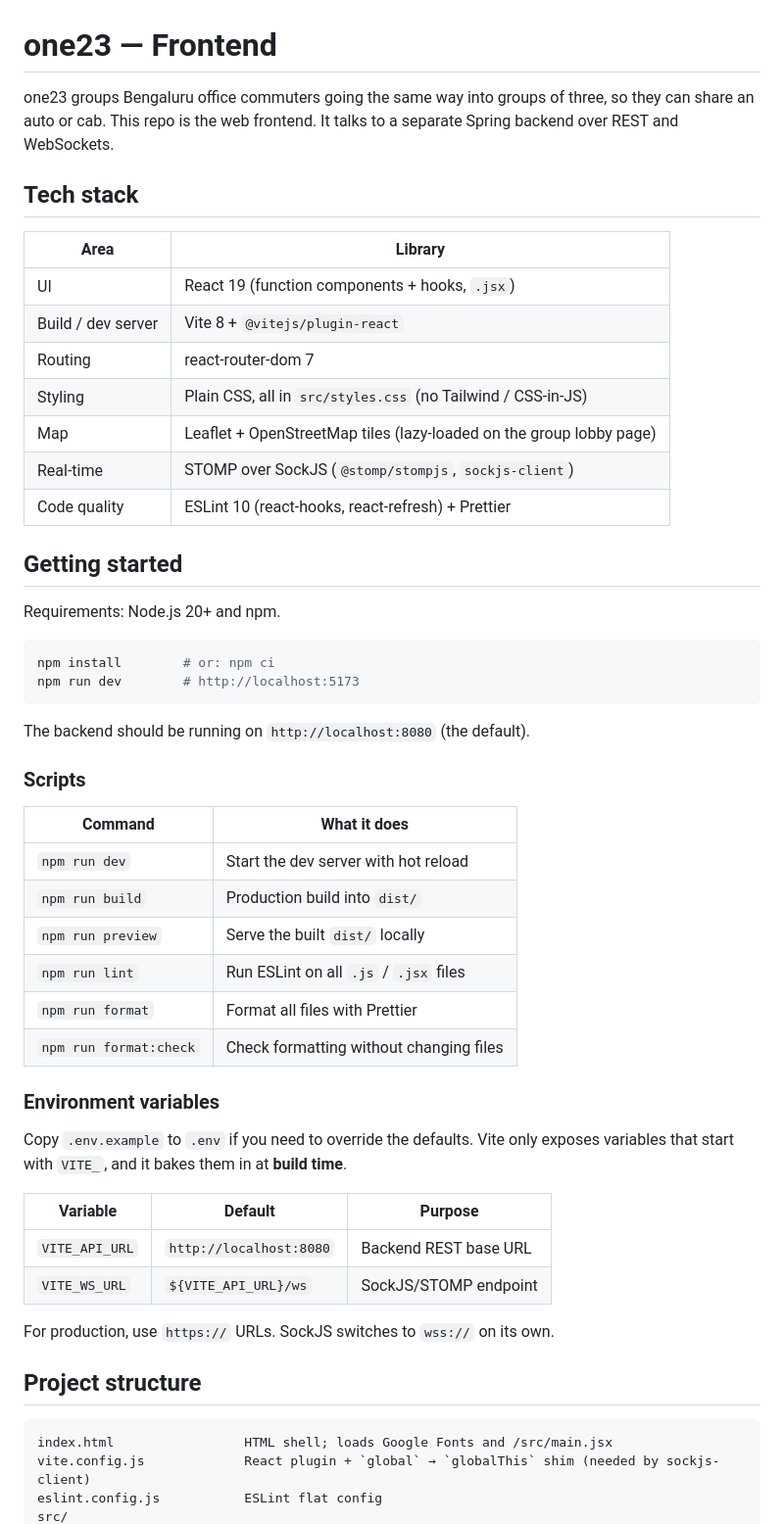
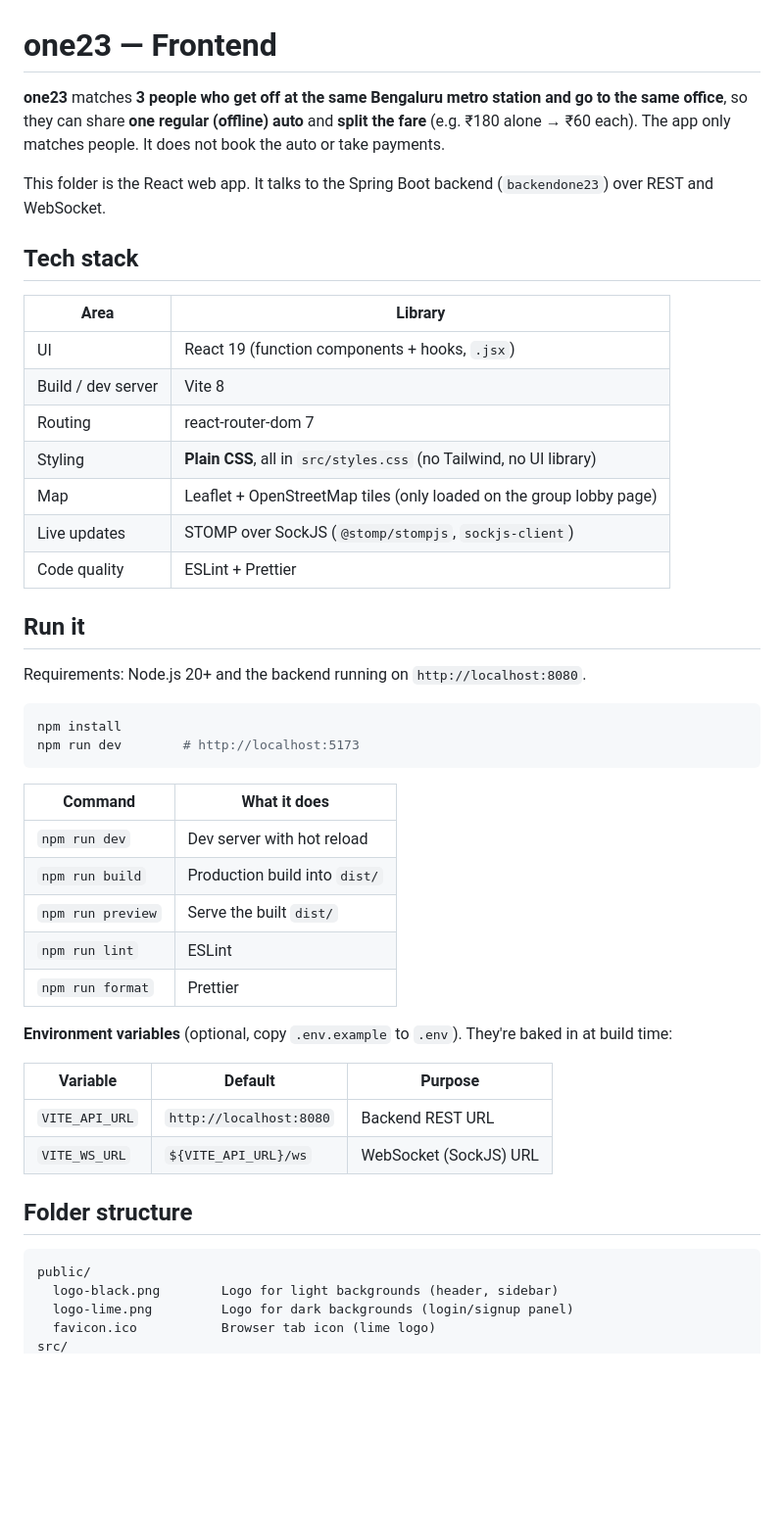
Before and after one commit to dhanushgouda10/one23, a Markdown page: README.md, the part around one of its changes. Shown at 98% size. Drawn GitHub-style; blank space fills up the shorter version.

Commit message:
final production ready

````diff
--- a/README.md
+++ b/README.md
@@ -1,56 +1,51 @@
 # one23 — Frontend
 
-one23 groups Bengaluru office commuters going the same way into groups of three, so they can share an auto or cab. This repo is the web frontend. It talks to a separate Spring backend over REST and WebSockets.
+**one23** matches **3 people who get off at the same Bengaluru metro station and go to the same office**, so they can share **one regular (offline) auto** and **split the fare** (e.g. ₹180 alone → ₹60 each).
+The app only matches people. It does not book the auto or take payments.
+
+This folder is the React web app. It talks to the Spring Boot backend (`backendone23`) over REST and WebSocket.
 
 ## Tech stack
 
-| Area | Library |
-|---|---|
-| UI | React 19 (function components + hooks, `.jsx`) |
-| Build / dev server | Vite 8 + `@vitejs/plugin-react` |
-| Routing | react-router-dom 7 |
-| Styling | Plain CSS, all in `src/styles.css` (no Tailwind / CSS-in-JS) |
-| Map | Leaflet + OpenStreetMap tiles (lazy-loaded on the group lobby page) |
-| Real-time | STOMP over SockJS (`@stomp/stompjs`, `sockjs-client`) |
-| Code quality | ESLint 10 (react-hooks, react-refresh) + Prettier |
+| Area               | Library                                                             |
+| ------------------ | ------------------------------------------------------------------- |
+| UI                 | React 19 (function components + hooks, `.jsx`)                      |
+| Build / dev server | Vite 8                                                              |
+| Routing            | react-router-dom 7                                                  |
+| Styling            | **Plain CSS**, all in `src/styles.css` (no Tailwind, no UI library) |
+| Map                | Leaflet + OpenStreetMap tiles (only loaded on the group lobby page) |
+| Live updates       | STOMP over SockJS (`@stomp/stompjs`, `sockjs-client`)               |
+| Code quality       | ESLint + Prettier                                                   |
 
-## Getting started
+## Run it
 
-Requirements: Node.js 20+ and npm.
+Requirements: Node.js 20+ and the backend running on `http://localhost:8080`.
 
 ```sh
-npm install        # or: npm ci
+npm install
 npm run dev        # http://localhost:5173
 ```
 
-The backend should be running on `http://localhost:8080` (the default).
+| Command           | What it does                  |
+| ----------------- | ----------------------------- |
+| `npm run dev`     | Dev server with hot reload    |
+| `npm run build`   | Production build into `dist/` |
+| `npm run preview` | Serve the built `dist/`       |
+| `npm run lint`    | ESLint                        |
+| `npm run format`  | Prettier                      |
 
-### Scripts
+**Environment variables** (optional, copy `.env.example` to `.env`). They're baked in at build time:
 
-| Command | What it does |
-|---|---|
-| `npm run dev` | Start the dev server with hot reload |
-| `npm run build` | Production build into `dist/` |
-| `npm run preview` | Serve the built `dist/` locally |
-| `npm run lint` | Run ESLint on all `.js` / `.jsx` files |
-| `npm run format` | Format all files with Prettier |
-| `npm run format:check` | Check formatting without changing files |
+| Variable       | Default                 | Purpose                |
+| -------------- | ----------------------- | ---------------------- |
+| `VITE_API_URL` | `http://localhost:8080` | Backend REST URL       |
+| `VITE_WS_URL`  | `${VITE_API_URL}/ws`    | WebSocket (SockJS) URL |
 
-### Environment variables
-
-Copy `.env.example` to `.env` if you need to override the defaults. Vite only exposes variables that start with `VITE_`, and it bakes them in at **build time**.
-
-| Variable | Default | Purpose |
-|---|---|---|
-| `VITE_API_URL` | `http://localhost:8080` | Backend REST base URL |
-| `VITE_WS_URL` | `${VITE_API_URL}/ws` | SockJS/STOMP endpoint |
-
-For production, use `https://` URLs. SockJS switches to `wss://` on its own.
-
-## Project structure
+## Folder structure
 
 ```
-index.html                 HTML shell; loads Google Fonts and /src/main.jsx
-vite.config.js             React plugin + `global` → `globalThis` shim (needed by sockjs-client)
-eslint.config.js           ESLint flat config
+public/
+  logo-black.png        Logo for light backgrounds (header, sidebar)
+  logo-lime.png         Logo for dark backgrounds (login/signup panel)
+  favicon.ico           Browser tab icon (lime logo)
 src/
````
Also changed, not shown: other parts of README.md (+80 -70 lines).
